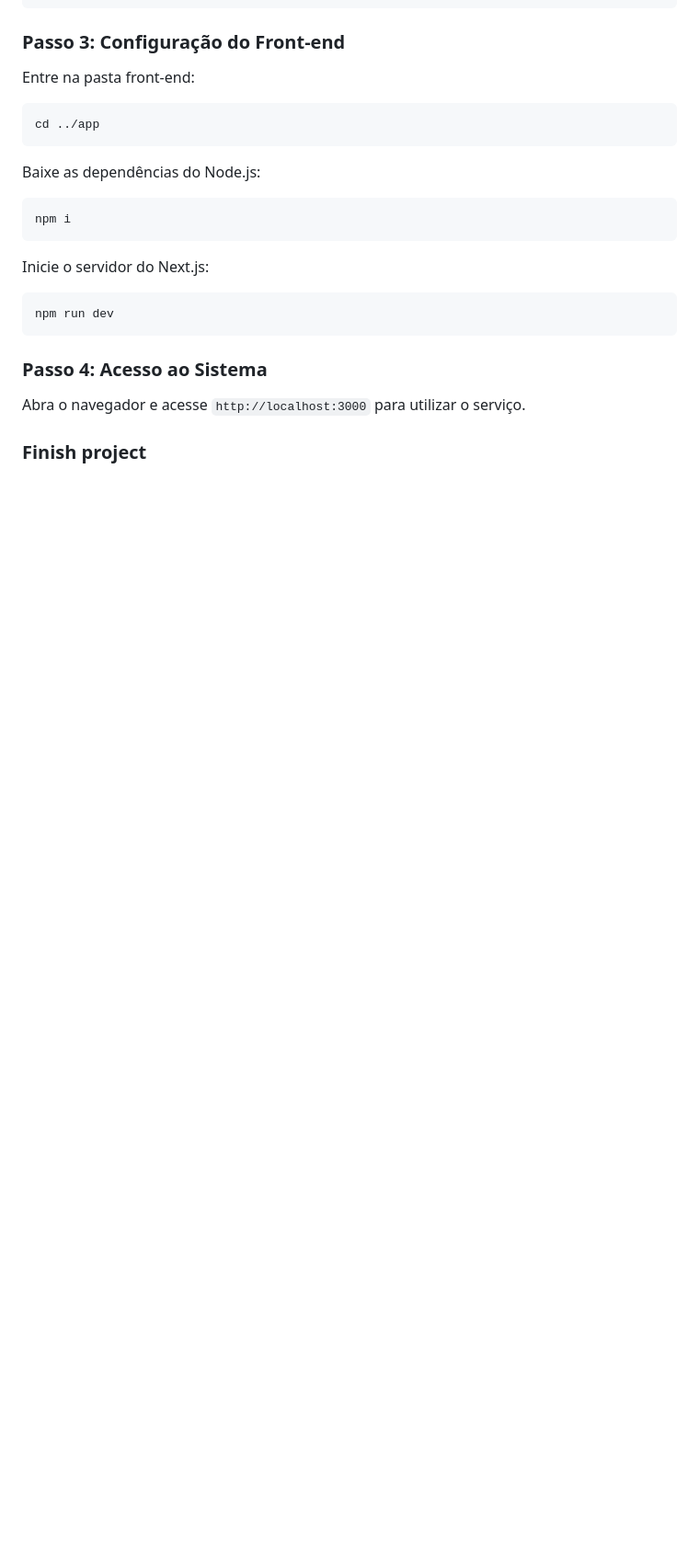
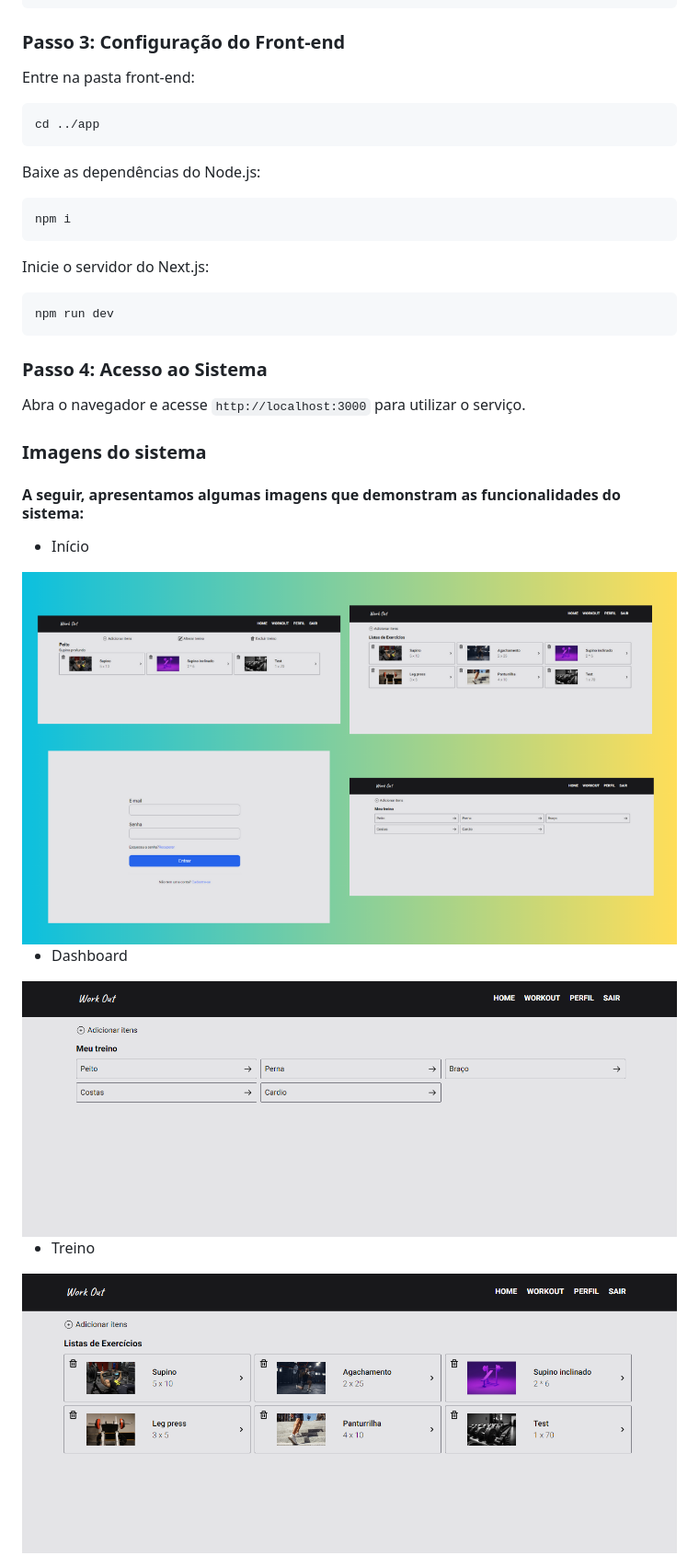
Before and after one commit to andre-albuquerque01/training-system, a Markdown page: README.md, the part around the change printed below. Shown: that part at 92% size. GitHub-like rendering; pictures changed too: assets/dashboard.png (added), assets/exercicios.png (added), assets/index.png (added); blank space fills up the shorter version.

```diff
--- a/README.md
+++ b/README.md
@@ -105,4 +115,18 @@ npm run dev
 
 Abra o navegador e acesse `http://localhost:3000` para utilizar o serviço.
 
-### Finish project
+### Imagens do sistema
+
+#### A seguir, apresentamos algumas imagens que demonstram as funcionalidades do sistema:
+
+- Início
+
+<img src="assets/index.png" alt="Index" />
+
+- Dashboard
+
+<img src="assets/dashboard.png" alt="Dashboard" />
+
+- Treino
+
+<img src="assets/exercicios.png" alt="Treino" />
```
Also changed, not shown: other parts of README.md (+44 -34 lines).
